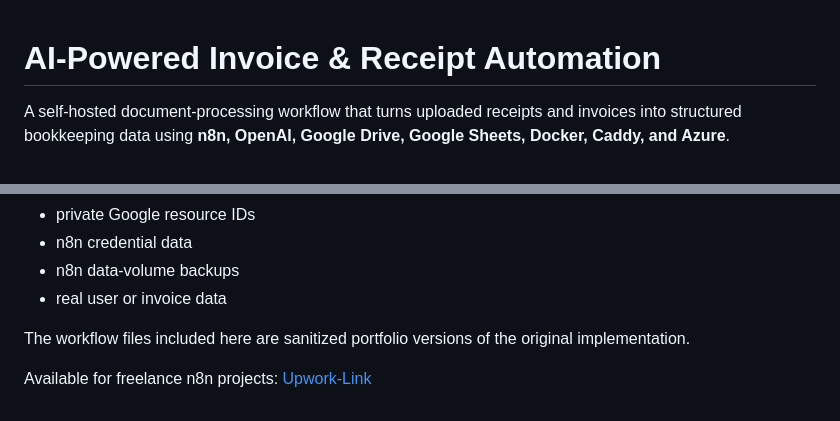
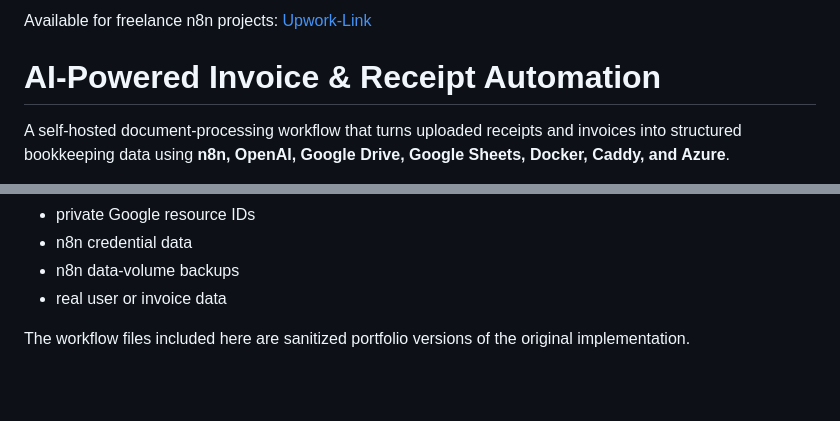
Before and after one commit to Fabiano225/ai-invoice-automation, a Markdown page: README.md, 2 parts joined by grey strips. Rendered like a GitHub page; blank space fills up the shorter version.

Commit message:
change upwork link location

```diff
--- a/README.md
+++ b/README.md
@@ -1,3 +1,5 @@
+Available for freelance n8n projects: [Upwork-Link](https://www.upwork.com/freelancers/~01d79931657deb324f)
+
 # AI-Powered Invoice & Receipt Automation
 
 A self-hosted document-processing workflow that turns uploaded receipts and invoices into structured bookkeeping data using **n8n, OpenAI, Google Drive, Google Sheets, Docker, Caddy, and Azure**.
@@ -221,5 +223,3 @@ The public repository intentionally excludes:
 - real user or invoice data
 
 The workflow files included here are sanitized portfolio versions of the original implementation.
-
-Available for freelance n8n projects: [Upwork-Link](https://www.upwork.com/freelancers/~01d79931657deb324f)
```
